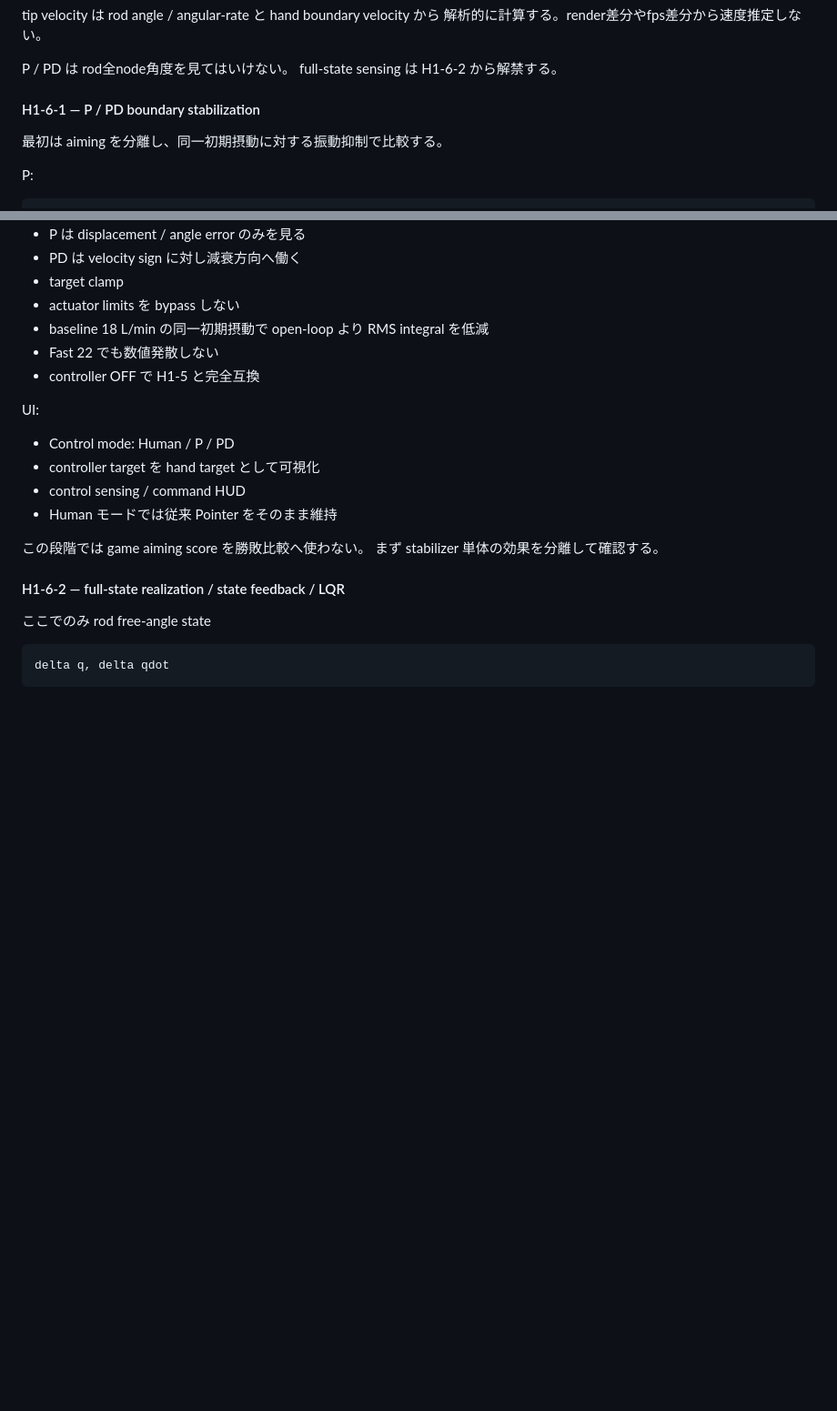
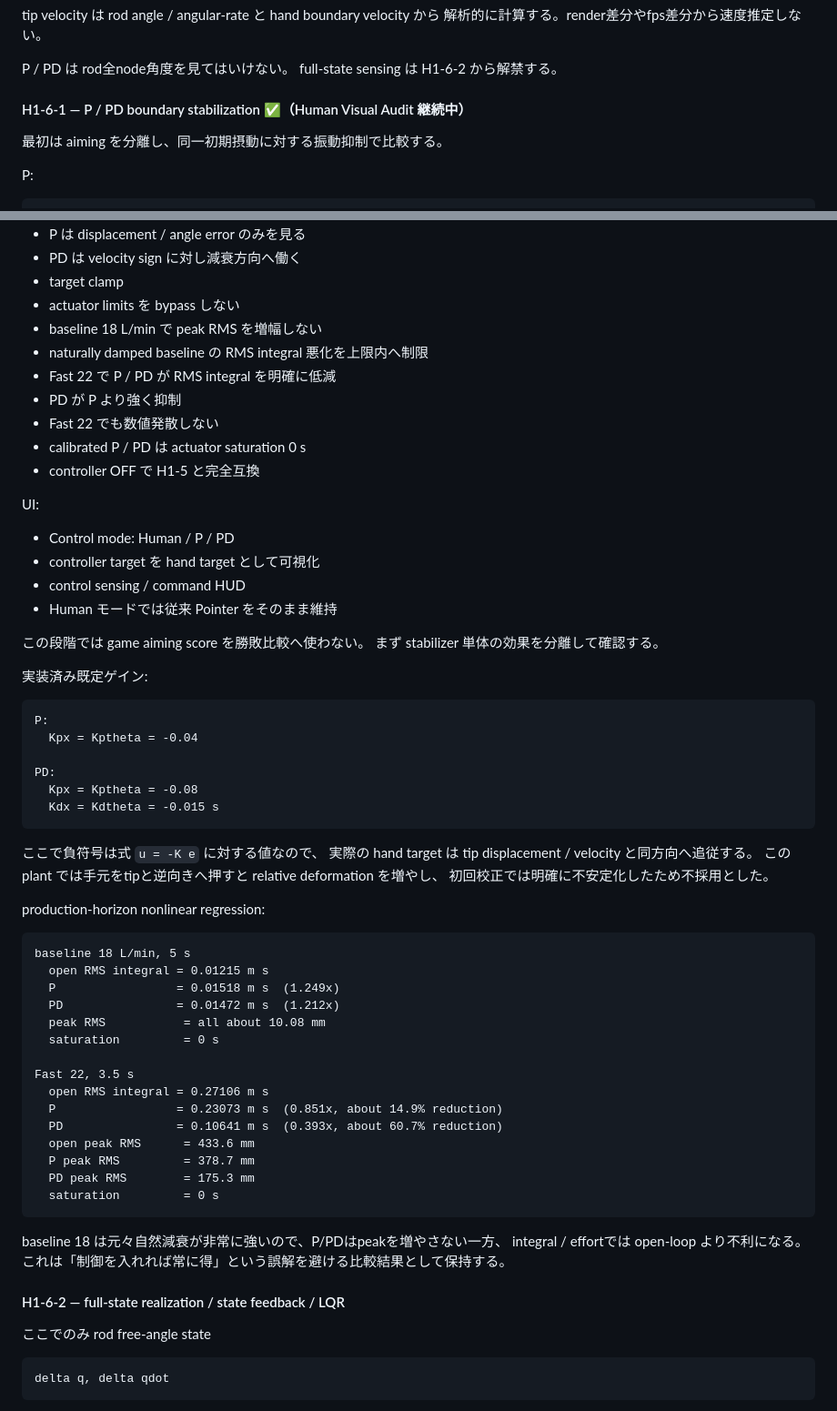
Before and after one commit to InSuns21/biped-control-lab, a Markdown page: SHOWER_TVC_3D_GAME_PLAN.md, 2 parts joined by grey strips. Shown at 91% size. GitHub-like rendering; blank space fills up the shorter version.

Commit message:
docs(shower): complete H1-6-0 sensing and H1-6-1 P/PD

````diff
--- a/SHOWER_TVC_3D_GAME_PLAN.md
+++ b/SHOWER_TVC_3D_GAME_PLAN.md
@@ -1579,7 +1579,7 @@ tip velocity は rod angle / angular-rate と hand boundary velocity から
 P / PD は rod全node角度を見てはいけない。
 full-state sensing は H1-6-2 から解禁する。
 
-#### H1-6-1 — P / PD boundary stabilization
+#### H1-6-1 — P / PD boundary stabilization ✅（Human Visual Audit 継続中）
 
 最初は aiming を分離し、同一初期摂動に対する振動抑制で比較する。
 
@@ -1607,8 +1607,12 @@ theta_h* = -Kptheta e_theta - Kdtheta theta_dot_tip
 - PD は velocity sign に対し減衰方向へ働く
 - target clamp
 - actuator limits を bypass しない
-- baseline 18 L/min の同一初期摂動で open-loop より RMS integral を低減
+- baseline 18 L/min で peak RMS を増幅しない
+- naturally damped baseline の RMS integral 悪化を上限内へ制限
+- Fast 22 で P / PD が RMS integral を明確に低減
+- PD が P より強く抑制
 - Fast 22 でも数値発散しない
+- calibrated P / PD は actuator saturation 0 s
 - controller OFF で H1-5 と完全互換
 
 UI:
@@ -1620,6 +1624,47 @@ UI:
 
 この段階では game aiming score を勝敗比較へ使わない。
 まず stabilizer 単体の効果を分離して確認する。
+
+実装済み既定ゲイン:
+
+```text
+P:
+  Kpx = Kptheta = -0.04
+
+PD:
+  Kpx = Kptheta = -0.08
+  Kdx = Kdtheta = -0.015 s
+```
+
+ここで負符号は式 `u = -K e` に対する値なので、
+実際の hand target は tip displacement / velocity と同方向へ追従する。
+この plant では手元をtipと逆向きへ押すと relative deformation を増やし、
+初回校正では明確に不安定化したため不採用とした。
+
+production-horizon nonlinear regression:
+
+```text
+baseline 18 L/min, 5 s
+  open RMS integral = 0.01215 m s
+  P                 = 0.01518 m s  (1.249x)
+  PD                = 0.01472 m s  (1.212x)
+  peak RMS           = all about 10.08 mm
+  saturation         = 0 s
+
+Fast 22, 3.5 s
+  open RMS integral = 0.27106 m s
+  P                 = 0.23073 m s  (0.851x, about 14.9% reduction)
+  PD                = 0.10641 m s  (0.393x, about 60.7% reduction)
+  open peak RMS      = 433.6 mm
+  P peak RMS         = 378.7 mm
+  PD peak RMS        = 175.3 mm
+  saturation         = 0 s
+```
+
+baseline 18 は元々自然減衰が非常に強いので、P/PDはpeakを増やさない一方、
+integral / effortでは open-loop より不利になる。
+これは「制御を入れれば常に得」という誤解を避ける比較結果として保持する。
+
 
 #### H1-6-2 — full-state realization / state feedback / LQR
 
````
Also changed, not shown: other parts of SHOWER_TVC_3D_GAME_PLAN.md (+1 -1 lines).
